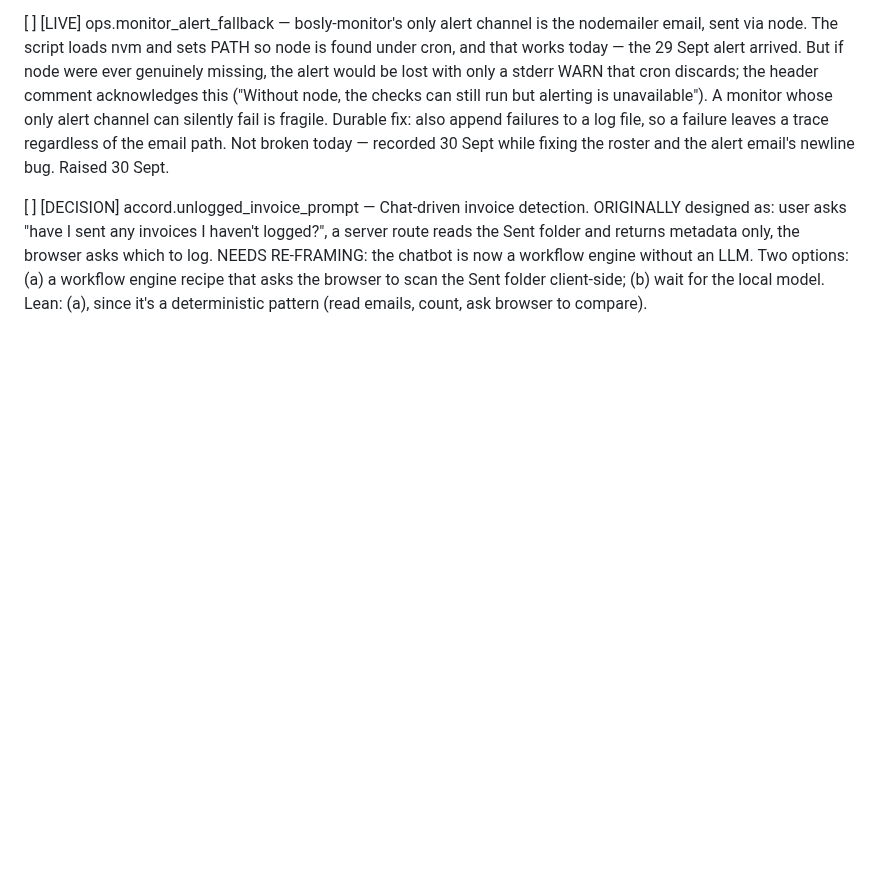
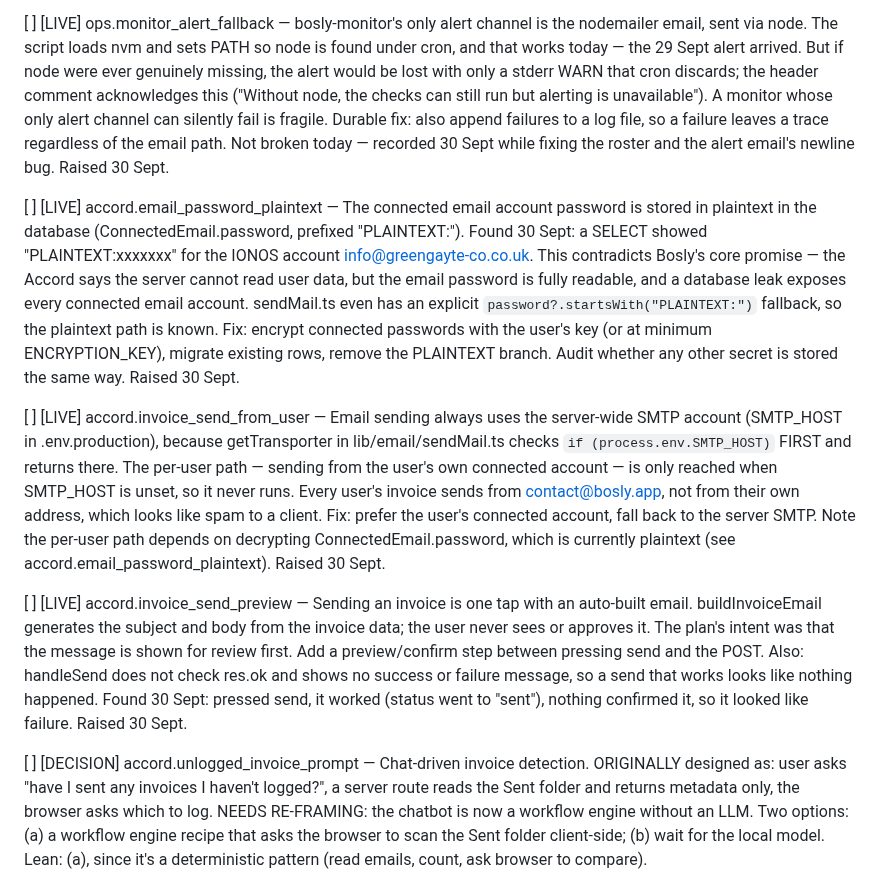
Before and after one commit to JamieA-star/bosly-gov, a Markdown page: PLAN.md, the part around the change. Drawn GitHub-style; blank space fills up the shorter version.

Commit message:
docs(plan): record the email password and send findings
Three items from the invoice-send investigation: the connected
email password is stored plaintext; sending always uses the
server SMTP and ignores the user's account; and send has no
preview and no success/failure feedback.

```diff
--- a/PLAN.md
+++ b/PLAN.md
@@ -950,6 +950,44 @@ that has actually happened.
     file, so a failure leaves a trace regardless of the email path.
     Not broken today — recorded 30 Sept while fixing the roster and
     the alert email's newline bug.
+    Raised 30 Sept.
+
+[ ] [LIVE] accord.email_password_plaintext — The connected email
+    account password is stored in plaintext in the database
+    (ConnectedEmail.password, prefixed "PLAINTEXT:"). Found 30 Sept:
+    a SELECT showed "PLAINTEXT:xxxxxxx" for the IONOS account
+    info@greengayte-co.co.uk. This contradicts Bosly's core promise
+    — the Accord says the server cannot read user data, but the
+    email password is fully readable, and a database leak exposes
+    every connected email account. sendMail.ts even has an explicit
+    `password?.startsWith("PLAINTEXT:")` fallback, so the plaintext
+    path is known. Fix: encrypt connected passwords with the user's
+    key (or at minimum ENCRYPTION_KEY), migrate existing rows,
+    remove the PLAINTEXT branch. Audit whether any other secret is
+    stored the same way. Raised 30 Sept.
+
+[ ] [LIVE] accord.invoice_send_from_user — Email sending always
+    uses the server-wide SMTP account (SMTP_HOST in .env.production),
+    because getTransporter in lib/email/sendMail.ts checks
+    `if (process.env.SMTP_HOST)` FIRST and returns there. The
+    per-user path — sending from the user's own connected account —
+    is only reached when SMTP_HOST is unset, so it never runs. Every
+    user's invoice sends from contact@bosly.app, not from their own
+    address, which looks like spam to a client. Fix: prefer the
+    user's connected account, fall back to the server SMTP. Note the
+    per-user path depends on decrypting ConnectedEmail.password,
+    which is currently plaintext (see
+    accord.email_password_plaintext). Raised 30 Sept.
+
+[ ] [LIVE] accord.invoice_send_preview — Sending an invoice is one
+    tap with an auto-built email. buildInvoiceEmail generates the
+    subject and body from the invoice data; the user never sees or
+    approves it. The plan's intent was that the message is shown for
+    review first. Add a preview/confirm step between pressing send
+    and the POST. Also: handleSend does not check res.ok and shows
+    no success or failure message, so a send that works looks like
+    nothing happened. Found 30 Sept: pressed send, it worked (status
+    went to "sent"), nothing confirmed it, so it looked like failure.
     Raised 30 Sept.
 
 [ ] [DECISION] accord.unlogged_invoice_prompt — Chat-driven invoice detection. ORIGINALLY designed as: user asks "have I sent any invoices I haven't logged?", a server route reads the Sent folder and returns metadata only, the browser asks which to log. NEEDS RE-FRAMING: the chatbot is now a workflow engine without an LLM. Two options: (a) a workflow engine recipe that asks the browser to scan the Sent folder client-side; (b) wait for the local model. Lean: (a), since it's a deterministic pattern (read emails, count, ask browser to compare).
```
